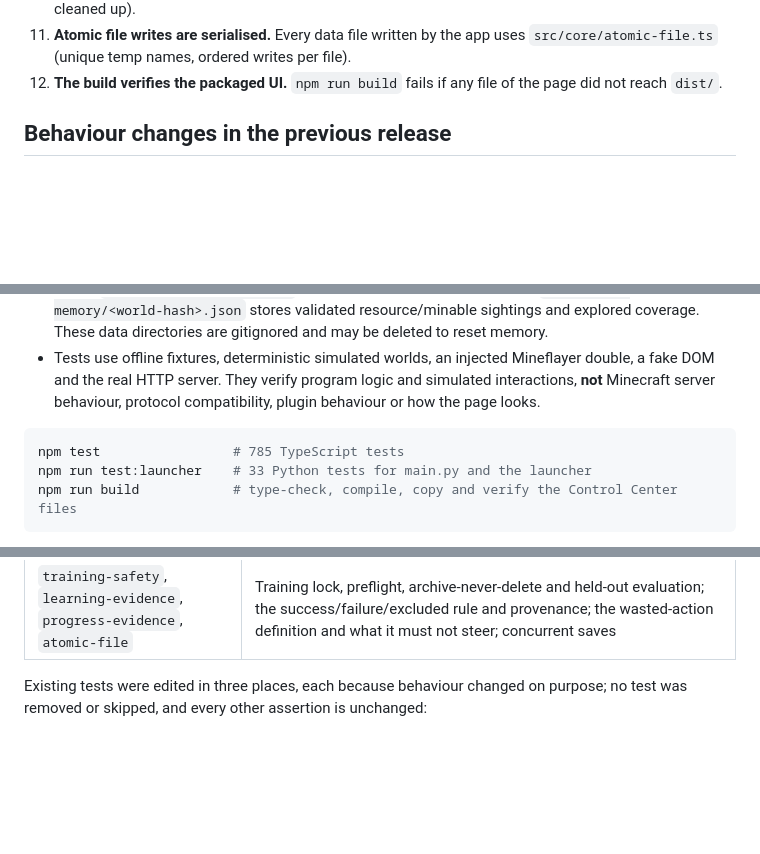
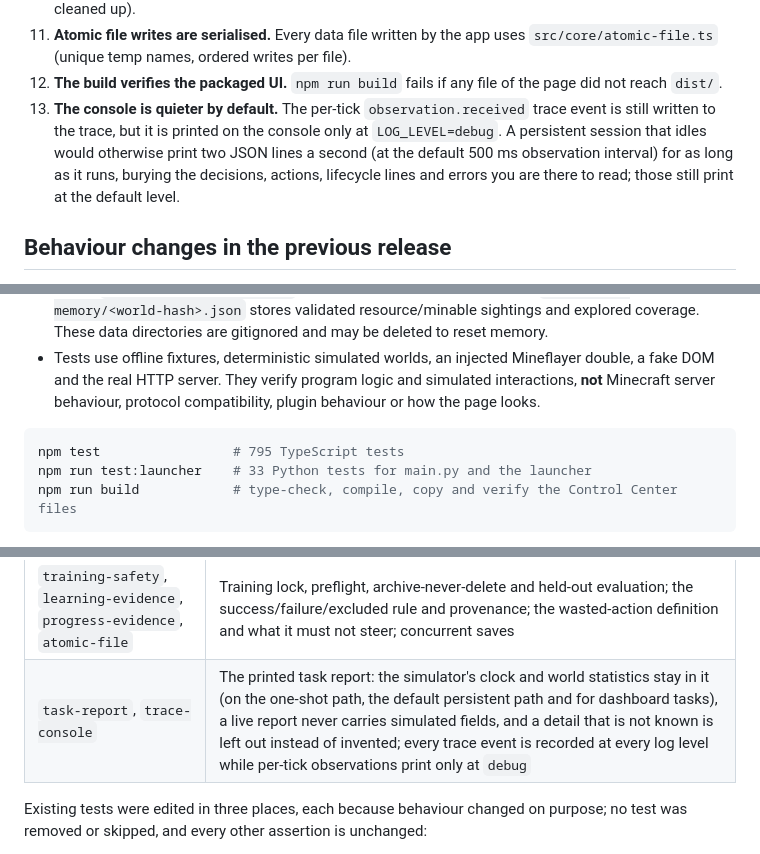
Before and after one commit to jonas050210/GameMind, a Markdown page: README.md, 3 parts joined by grey strips. Rendered like a GitHub page; blank space fills up the shorter version.

Commit message:
Update the README for the console change and the new tests
Release note 13 (quieter console), a row for the task-report and trace-console
suites, and the test count (795 TypeScript, 33 Python). Regenerated from the
drafts by the same script as before, so the evaluation table is still built
from data/eval/offline-report.json and not typed by hand.

Co-authored-by: arena-agent <297053741+arena-agent@users.noreply.github.com>

````diff
--- a/README.md
+++ b/README.md
@@ -111,6 +111,7 @@ Existing users should review these. Each is deliberate and covered by offline te
 10. **The Control Center page was rewritten** as seven tabs over one polling store (see [Control Center](#control-center)). The old WebGL block view is gone (it had already been removed from the code; its documentation is cleaned up).
 11. **Atomic file writes are serialised.** Every data file written by the app uses `src/core/atomic-file.ts` (unique temp names, ordered writes per file).
 12. **The build verifies the packaged UI.** `npm run build` fails if any file of the page did not reach `dist/`.
+13. **The console is quieter by default.** The per-tick `observation.received` trace event is still written to the trace, but it is printed on the console only at `LOG_LEVEL=debug`. A persistent session that idles would otherwise print two JSON lines a second (at the default 500 ms observation interval) for as long as it runs, burying the decisions, actions, lifecycle lines and errors you are there to read; those still print at the default level.
 
 ## Behaviour changes in the previous release
 
@@ -509,7 +510,7 @@ Everything in this repository was verified offline: unit and integration tests,
 - Tests use offline fixtures, deterministic simulated worlds, an injected Mineflayer double, a fake DOM and the real HTTP server. They verify program logic and simulated interactions, **not** Minecraft server behaviour, protocol compatibility, plugin behaviour or how the page looks.
 
 ```bash
-npm test                 # 785 TypeScript tests
+npm test                 # 795 TypeScript tests
 npm run test:launcher    # 33 Python tests for main.py and the launcher
 npm run build            # type-check, compile, copy and verify the Control Center files
 ```
@@ -523,6 +524,7 @@ The original suites cover loaded-chunk/truncation memory, persistent world snaps
 | `app`, `control-center`, `control-center-http` | One server per process, the command set, the snapshot contract, redaction, `Host` and origin checks, token handling, reserved data folders |
 | `ui-components`, `ui-page`, `ui-e2e`, `ui-static` | The page's helpers and polling store, every tab's text, controls and states in a fake DOM, the page against a real app, and a static type-check of the browser modules with a canary proving it can see each defect class |
 | `training-safety`, `learning-evidence`, `progress-evidence`, `atomic-file` | Training lock, preflight, archive-never-delete and held-out evaluation; the success/failure/excluded rule and provenance; the wasted-action definition and what it must not steer; concurrent saves |
+| `task-report`, `trace-console` | The printed task report: the simulator's clock and world statistics stay in it (on the one-shot path, the default persistent path and for dashboard tasks), a live report never carries simulated fields, and a detail that is not known is left out instead of invented; every trace event is recorded at every log level while per-tick observations print only at `debug` |
 
 Existing tests were edited in three places, each because behaviour changed on purpose; no test was removed or skipped, and every other assertion is unchanged:
 
````
